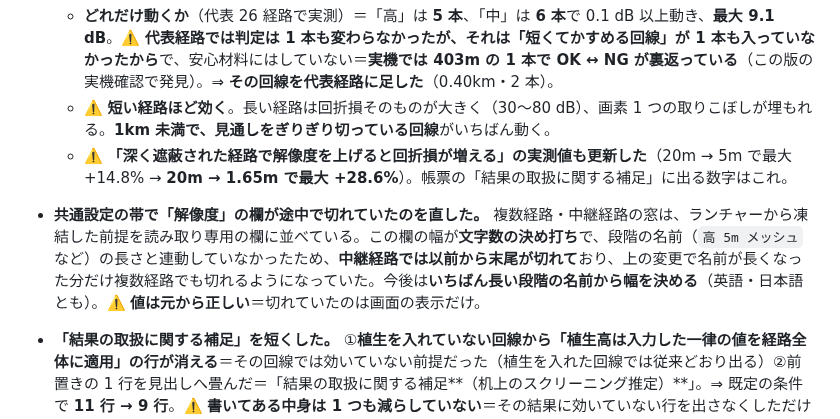
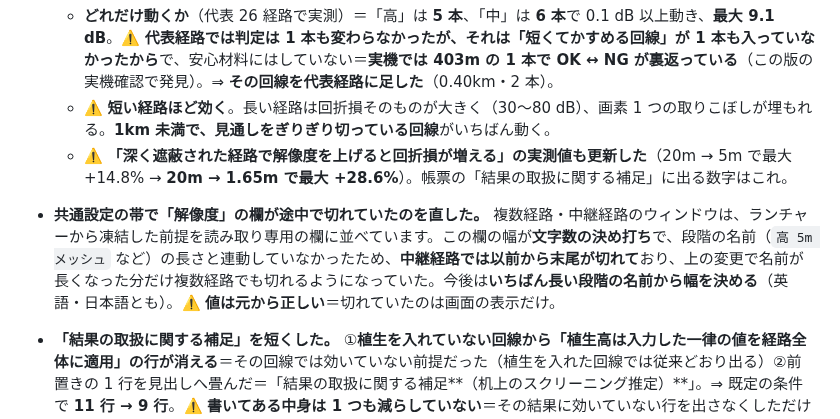
Before and after one commit to kumahide/radiosim, a Markdown page: CHANGELOG.md, the part around the change. GitHub-like rendering.

Commit message:
docs: CHANGELOG の語を用語集へ合わせた（窓 → ウィンドウ・B-149 の項目）
Co-Authored-By: Claude Opus 5 <noreply@anthropic.com>

```diff
--- a/CHANGELOG.md
+++ b/CHANGELOG.md
@@ -32,7 +32,7 @@
   - **どれだけ動くか**（代表 26 経路で実測）＝「高」は **5 本**、「中」は **6 本**で 0.1 dB 以上動き、**最大 9.1 dB**。⚠️ **代表経路では判定は 1 本も変わらなかったが、それは「短くてかすめる回線」が 1 本も入っていなかったから**で、安心材料にはしていない＝**実機では 403m の 1 本で OK ↔ NG が裏返っている**（この版の実機確認で発見）。⇒ **その回線を代表経路に足した**（0.40km・2 本）。
   - ⚠️ **短い経路ほど効く**。長い経路は回折損そのものが大きく（30〜80 dB）、画素 1 つの取りこぼしが埋もれる。**1km 未満で、見通しをぎりぎり切っている回線**がいちばん動く。
   - ⚠️ **「深く遮蔽された経路で解像度を上げると回折損が増える」の実測値も更新した**（20m → 5m で最大 +14.8% → **20m → 1.65m で最大 +28.6%**）。帳票の「結果の取扱に関する補足」に出る数字はこれ。
-- **共通設定の帯で「解像度」の欄が途中で切れていたのを直した。** 複数経路・中継経路の窓は、ランチャーから凍結した前提を読み取り専用の欄に並べている。この欄の幅が**文字数の決め打ち**で、段階の名前（`高 5m メッシュ` など）の長さと連動していなかったため、**中継経路では以前から末尾が切れて**おり、上の変更で名前が長くなった分だけ複数経路でも切れるようになっていた。今後は**いちばん長い段階の名前から幅を決める**（英語・日本語とも）。⚠️ **値は元から正しい**＝切れていたのは画面の表示だけ。
+- **共通設定の帯で「解像度」の欄が途中で切れていたのを直した。** 複数経路・中継経路のウィンドウは、ランチャーから凍結した前提を読み取り専用の欄に並べています。この欄の幅が**文字数の決め打ち**で、段階の名前（`高 5m メッシュ` など）の長さと連動していなかったため、**中継経路では以前から末尾が切れて**おり、上の変更で名前が長くなった分だけ複数経路でも切れるようになっていた。今後は**いちばん長い段階の名前から幅を決める**（英語・日本語とも）。⚠️ **値は元から正しい**＝切れていたのは画面の表示だけ。
 - **「結果の取扱に関する補足」を短くした。** ①**植生を入れていない回線から「植生高は入力した一律の値を経路全体に適用」の行が消える**＝その回線では効いていない前提だった（植生を入れた回線では従来どおり出る）②前置きの 1 行を見出しへ畳んだ＝「結果の取扱に関する補足**（机上のスクリーニング推定）**」。⇒ 既定の条件で **11 行 → 9 行**。⚠️ **書いてある中身は 1 つも減らしていない**＝その結果に効いていない行を出さなくしただけで、当てはまる回線には従来どおり全部出る。
 - 🔴 **「地形サンプル数」の数値入力をやめ、「地形の解像度」の 3 段階に置き換えた——同じ経路でも以前とは違う数字が出る。** 従来は点数（既定 200）を数で入れる欄で、**同じ数が距離によって別の意味**になっていた＝500m の経路なら 2.5m 間隔だが、**20km の経路では 100m 間隔で、尾根を丸ごと 1 点で跨いで**いた。適切な数を選ぶには標高データの細かさ（5〜10m の網）を知っている必要があり、それは利用者に求めるべき知識ではない。今後は **高 5m メッシュ／中 10m メッシュ／低 20m 刻み** の**段階**を選び、**点数は経路の長さからアプリが決める**。⚠️ **既定は「中」**。⚠️ **段階の名前は「見に行く標高データの網目」**であって標本の間隔ではない（標本はその網目を取りこぼさないよう、**もっと細かく**刻む＝下の「画素を飛ばしていた」の項目）。
   - **解決後の点数と実効間隔は、その場で画面に出る**（ランチャーは座標を打つそばから、条件探索は凍結帯に）。⚠️ **名乗った間隔と実効間隔が食い違うことがある**（極端に長い経路では点数の天井に当たる）ので、**読むべきは実効間隔のほう**。
```
